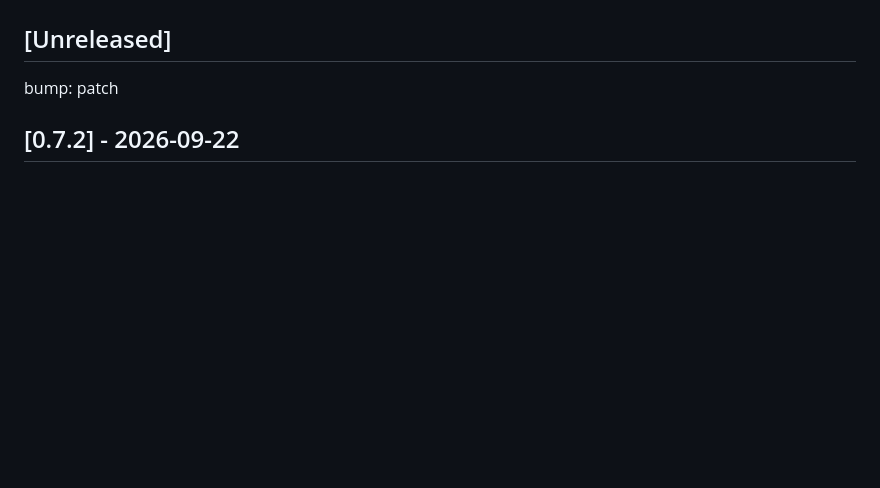
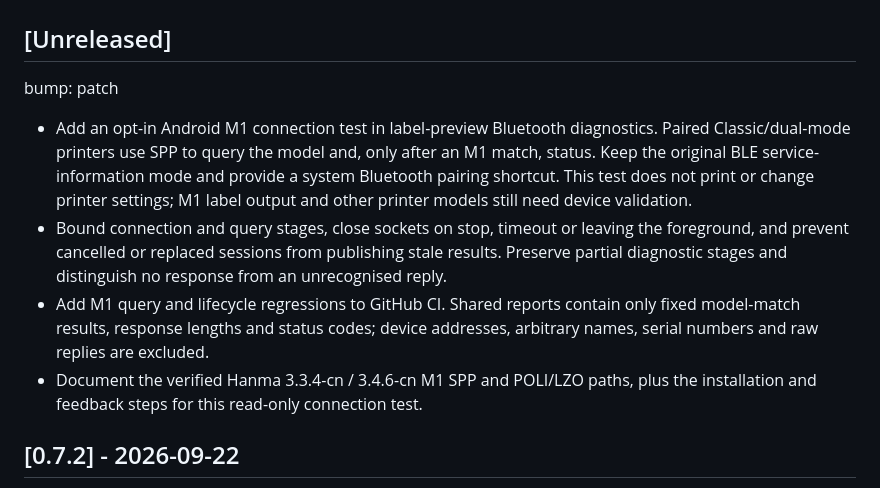
Before and after one commit to Rafael-ban/Component_Manager, a Markdown page: docs/CHANGELOG.md, the part around the change. Drawn GitHub-style; blank space fills up the shorter version.

Commit message:
docs(release): prepare 0.7.3 M1 connection test

```diff
--- a/docs/CHANGELOG.md
+++ b/docs/CHANGELOG.md
@@ -4,6 +4,21 @@
 bump: patch
 
 <!-- Add unreleased notes below this line. -->
+
+- Add an opt-in Android M1 connection test in label-preview Bluetooth diagnostics.
+  Paired Classic/dual-mode printers use SPP to query the model and, only after an
+  M1 match, status. Keep the original BLE service-information mode and provide a
+  system Bluetooth pairing shortcut. This test does not print or change printer
+  settings; M1 label output and other printer models still need device validation.
+- Bound connection and query stages, close sockets on stop, timeout or leaving
+  the foreground, and prevent cancelled or replaced sessions from publishing
+  stale results. Preserve partial diagnostic stages and distinguish no response
+  from an unrecognised reply.
+- Add M1 query and lifecycle regressions to GitHub CI. Shared reports contain
+  only fixed model-match results, response lengths and status codes; device
+  addresses, arbitrary names, serial numbers and raw replies are excluded.
+- Document the verified Hanma 3.3.4-cn / 3.4.6-cn M1 SPP and POLI/LZO paths,
+  plus the installation and feedback steps for this read-only connection test.
 
 ## [0.7.2] - 2026-09-22
 
```
